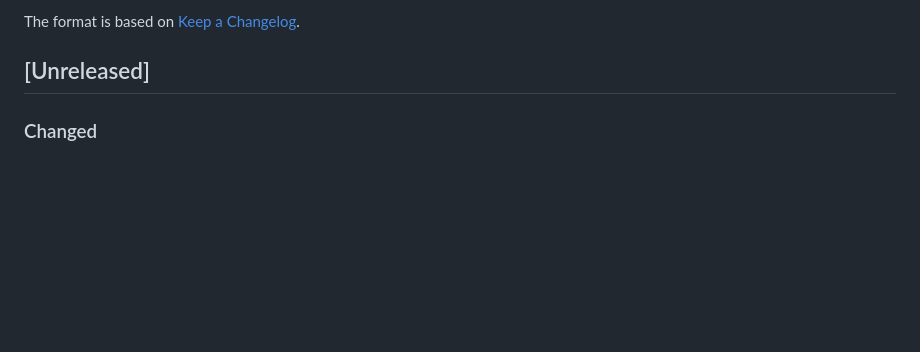
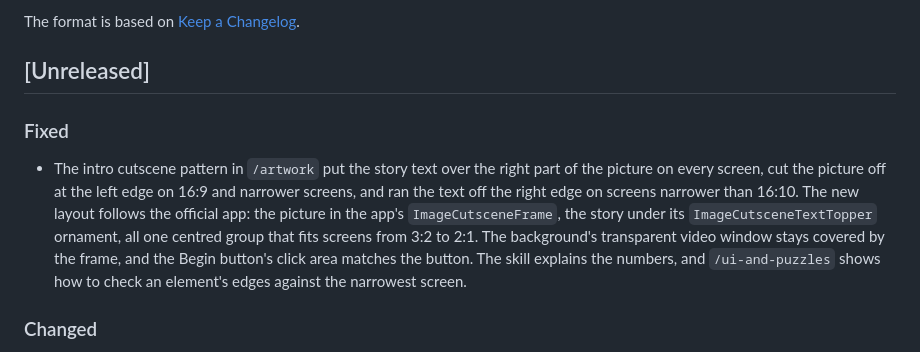
Before and after one commit to thijs-hakkenberg/ValkyrieMCP, a Markdown page: CHANGELOG.md, the part around the change. Drawn GitHub-style; blank space fills up the shorter version.

```diff
--- a/CHANGELOG.md
+++ b/CHANGELOG.md
@@ -5,6 +5,10 @@ All notable changes to this project will be documented in this file.
 The format is based on [Keep a Changelog](https://keepachangelog.com/en/1.1.0/).
 
 ## [Unreleased]
+
+### Fixed
+
+- The intro cutscene pattern in `/artwork` put the story text over the right part of the picture on every screen, cut the picture off at the left edge on 16:9 and narrower screens, and ran the text off the right edge on screens narrower than 16:10. The new layout follows the official app: the picture in the app's `ImageCutsceneFrame`, the story under its `ImageCutsceneTextTopper` ornament, all one centred group that fits screens from 3:2 to 2:1. The background's transparent video window stays covered by the frame, and the Begin button's click area matches the button. The skill explains the numbers, and `/ui-and-puzzles` shows how to check an element's edges against the narrowest screen.
 
 ### Changed
 
```
Also changed, not shown: skills/artwork/SKILL.md (+22 -10 lines), skills/ui-and-puzzles/SKILL.md (+2 -2 lines).
